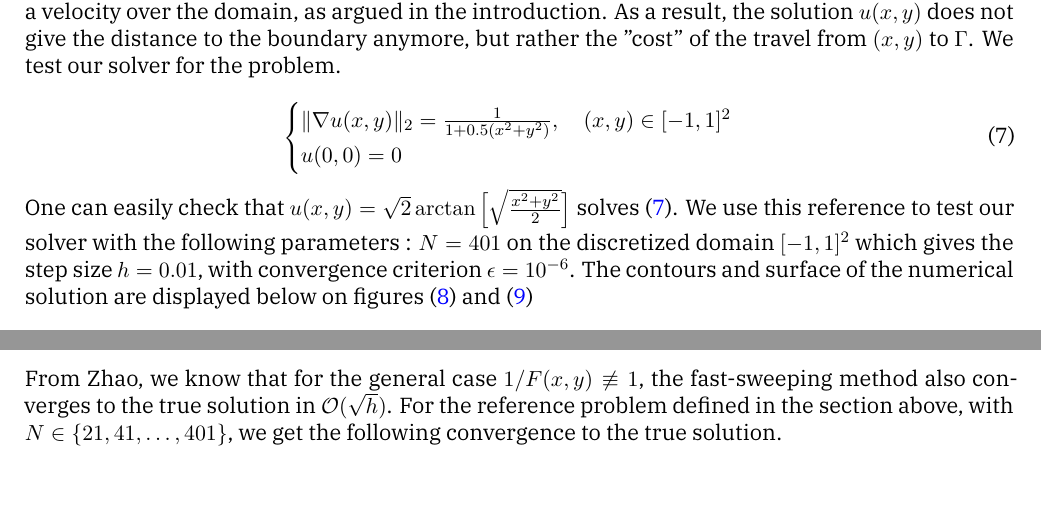
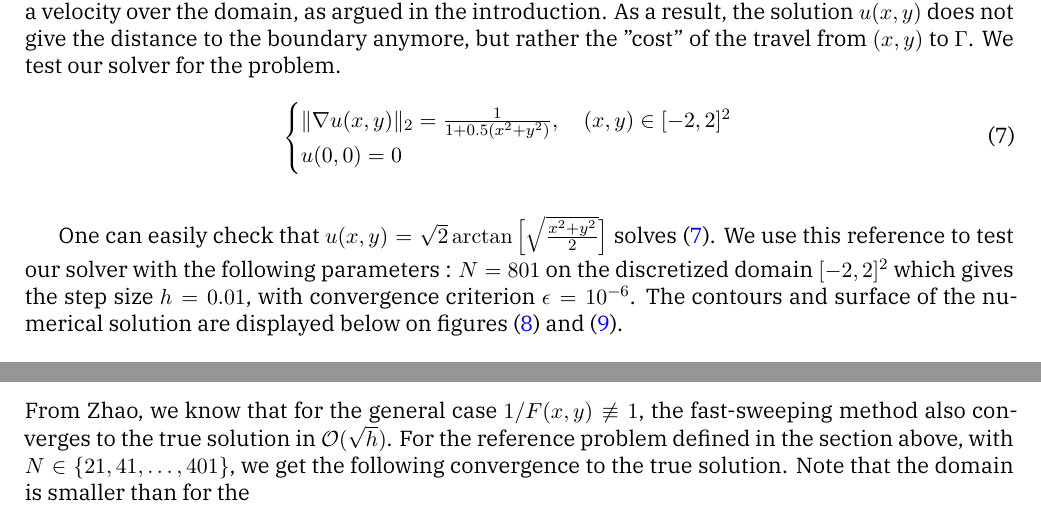
Before and after one commit to hugobelzil/eikonal_project, a LaTeX document (main.tex): two parts of page 10 of 12, joined at a grey line, cut so that both start at the same text. Compiled offline with XeLaTeX.

Commit message:
Updates from Overleaf

```diff
--- a/main.tex
+++ b/main.tex
@@ -429,11 +429,13 @@ We test our solver for the problem.
 \begin{equation}
 \label{arctan_equation}
     \begin{cases}
-        \|\nabla u(x,y)\|_2=\frac{1}{1+0.5(x^2+y^2)} , \quad(x,y) \in [-1,1]^2 \\
+        \|\nabla u(x,y)\|_2=\frac{1}{1+0.5(x^2+y^2)} , \quad(x,y) \in [-2,2]^2 \\
         u(0,0)= 0
     \end{cases}
-\end{equation}
-One can easily check that $u(x,y)=\sqrt{2}\arctan\Big[\sqrt{\frac{x^2+y^2}{2}}\Big]$ solves (\ref{arctan_equation}). We use this reference to test our solver with the following parameters : $N=401$ on the discretized domain $[-1,1]^2$ which gives the step size $h=0.01$, with convergence criterion $\epsilon=10^{-6}$. The contours and surface of the numerical solution are displayed below on figures (\ref{fig:contour_arctan}) and (\ref{fig:surface_arctan})
+\end{equation} \\
+
+One can easily check that $u(x,y)=\sqrt{2}\arctan\Big[\sqrt{\frac{x^2+y^2}{2}}\Big]$ solves (\ref{arctan_equation}). We use this reference to test our solver with the following parameters : $N=801$ on the discretized domain $[-2,2]^2$ which gives the step size $h=0.01$, with convergence criterion $\epsilon=10^{-6}$. The contours and surface of the numerical solution are displayed below on figures (\ref{fig:contour_arctan}) and (\ref{fig:surface_arctan}). \\
+
 \begin{figure}[h]
   \centering
   \begin{minipage}{0.45\textwidth}
@@ -452,7 +454,7 @@ One can easily check that $u(x,y)=\sqrt{2}\arctan\Big[\sqrt{\frac{x^2+y^2}{2}}\B
 \end{figure}
 
 \subsubsection{Convergence}
-From Zhao, we know that for the general case $1/F(x,y)\not\equiv1$, the fast-sweeping method also converges to the true solution in $\mathcal{O}(\sqrt{h})$. For the reference problem defined in the section above, with $N\in\{21,41,\dots,401\}$, we get the following convergence to the true solution.
+From Zhao, we know that for the general case $1/F(x,y)\not\equiv1$, the fast-sweeping method also converges to the true solution in $\mathcal{O}(\sqrt{h})$. For the reference problem defined in the section above, with $N\in\{21,41,\dots,401\}$, we get the following convergence to the true solution. Note that the domain is smaller than for the
 
 \begin{figure}[h]
   \centering
```
Also changed, not shown: main.tex (2 more changed lines).
